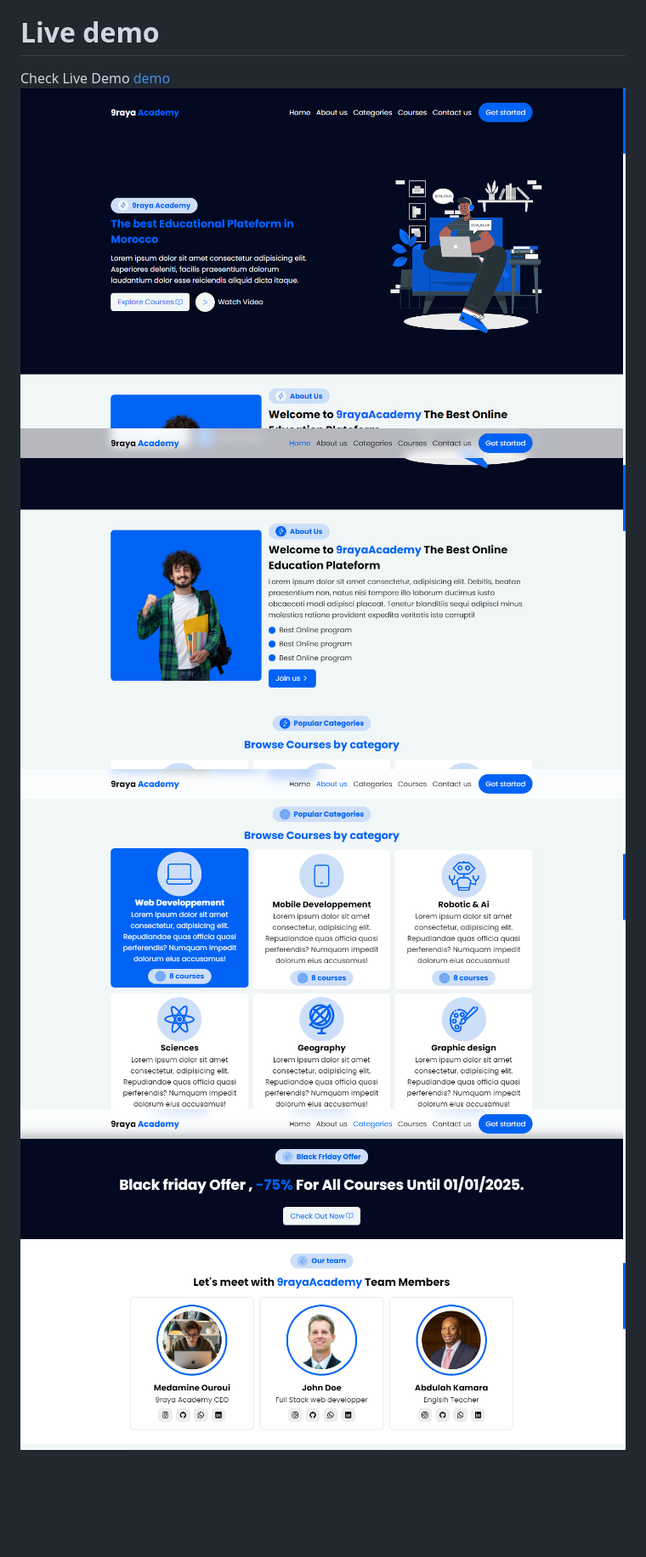
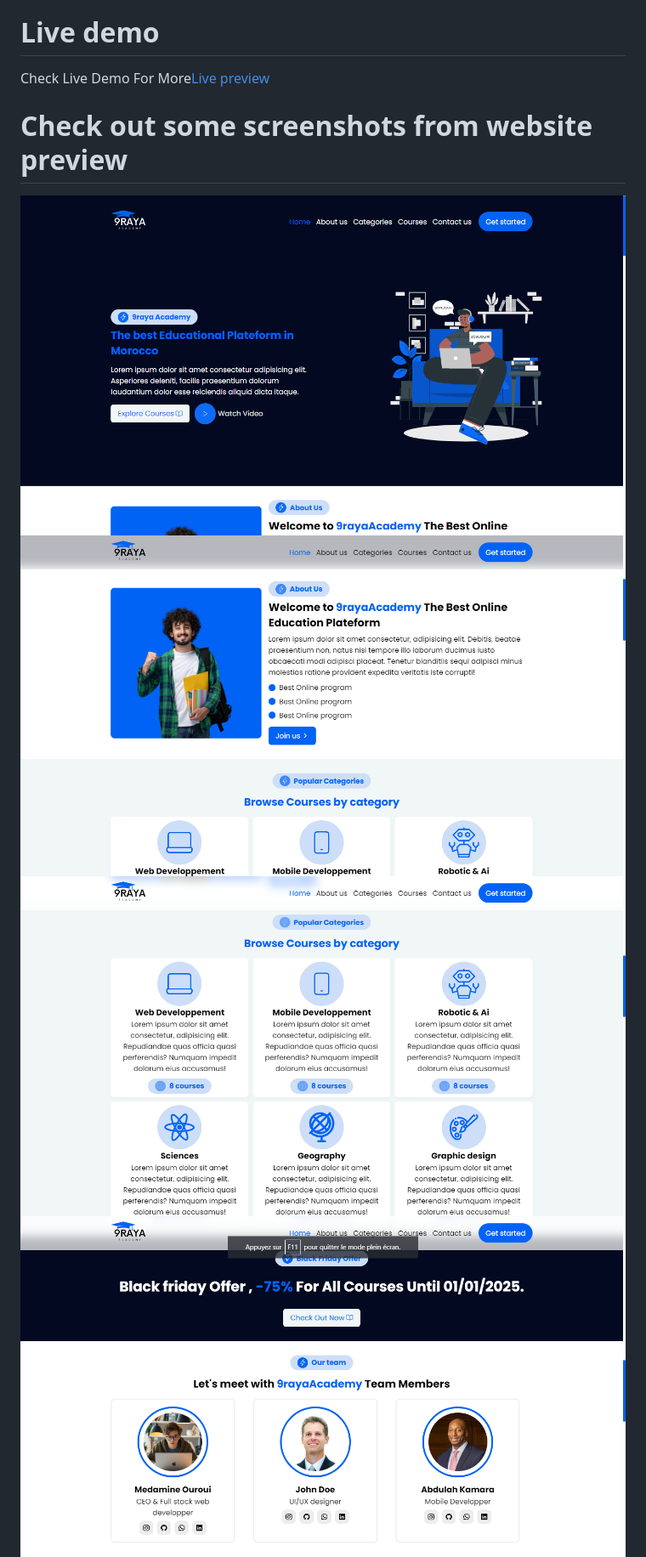
Before and after one commit to Ourouimed/Education-website, a Markdown page: README.md, the part around the change. Shown: that part at 85% size. GitHub-like rendering; pictures changed too: media/demo/screenShot1.png, media/demo/screenShot2.png, media/demo/screenShot3.png; blank space fills up the shorter version.

```diff
--- a/README.md
+++ b/README.md
@@ -16,7 +16,8 @@ git clone https://github.com/Ourouimed/Education-website.git
 - Contact Us
 
 # Live demo
-Check Live Demo [demo](https://ourouimed.github.io/Education-website)
+Check Live Demo For More[Live preview](https://ourouimed.github.io/Education-website)
+# Check out some screenshots from website preview
 ![screen shot1](./media/demo/screenShot1.png)
 ![screen shot2](./media/demo/screenShot2.png)
 ![screen shot3](./media/demo/screenShot3.png)
```
Also changed, not shown: media/demo/screenShot6.png.
